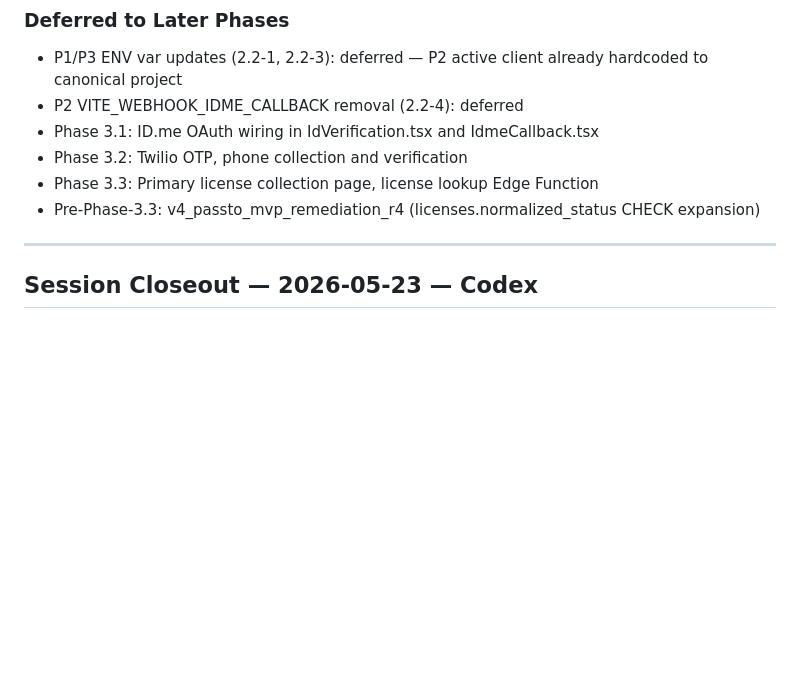
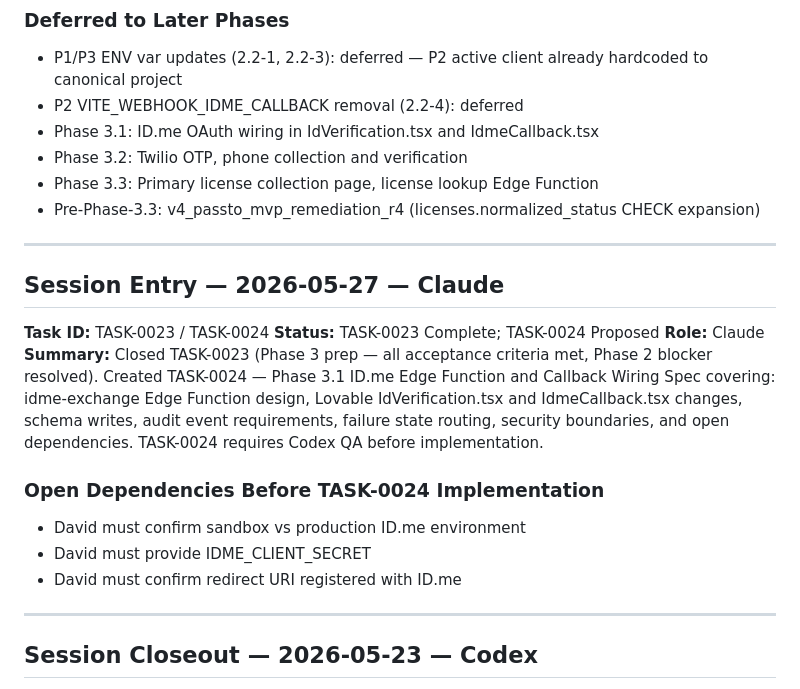
Before and after one commit to david-bloom/PassTo, a Markdown page: docs/activity_log/ACTIVITY_LOG.md, the part around the change. Drawn GitHub-style; blank space fills up the shorter version.

Commit message:
Activity log: TASK-0023 complete; TASK-0024 created

```diff
--- a/docs/activity_log/ACTIVITY_LOG.md
+++ b/docs/activity_log/ACTIVITY_LOG.md
@@ -37,6 +37,21 @@ This log records meaningful PassTo operating activity, approvals, closeouts, blo
 - Pre-Phase-3.3: v4_passto_mvp_remediation_r4 (licenses.normalized_status CHECK expansion)
 
 ---
+
+## Session Entry — 2026-05-27 — Claude
+
+**Task ID:** TASK-0023 / TASK-0024
+**Status:** TASK-0023 Complete; TASK-0024 Proposed
+**Role:** Claude
+**Summary:** Closed TASK-0023 (Phase 3 prep — all acceptance criteria met, Phase 2 blocker resolved). Created TASK-0024 — Phase 3.1 ID.me Edge Function and Callback Wiring Spec covering: idme-exchange Edge Function design, Lovable IdVerification.tsx and IdmeCallback.tsx changes, schema writes, audit event requirements, failure state routing, security boundaries, and open dependencies. TASK-0024 requires Codex QA before implementation.
+
+### Open Dependencies Before TASK-0024 Implementation
+- David must confirm sandbox vs production ID.me environment
+- David must provide IDME_CLIENT_SECRET
+- David must confirm redirect URI registered with ID.me
+
+---
+
 
 ## Session Closeout — 2026-05-23 — Codex
 
```
